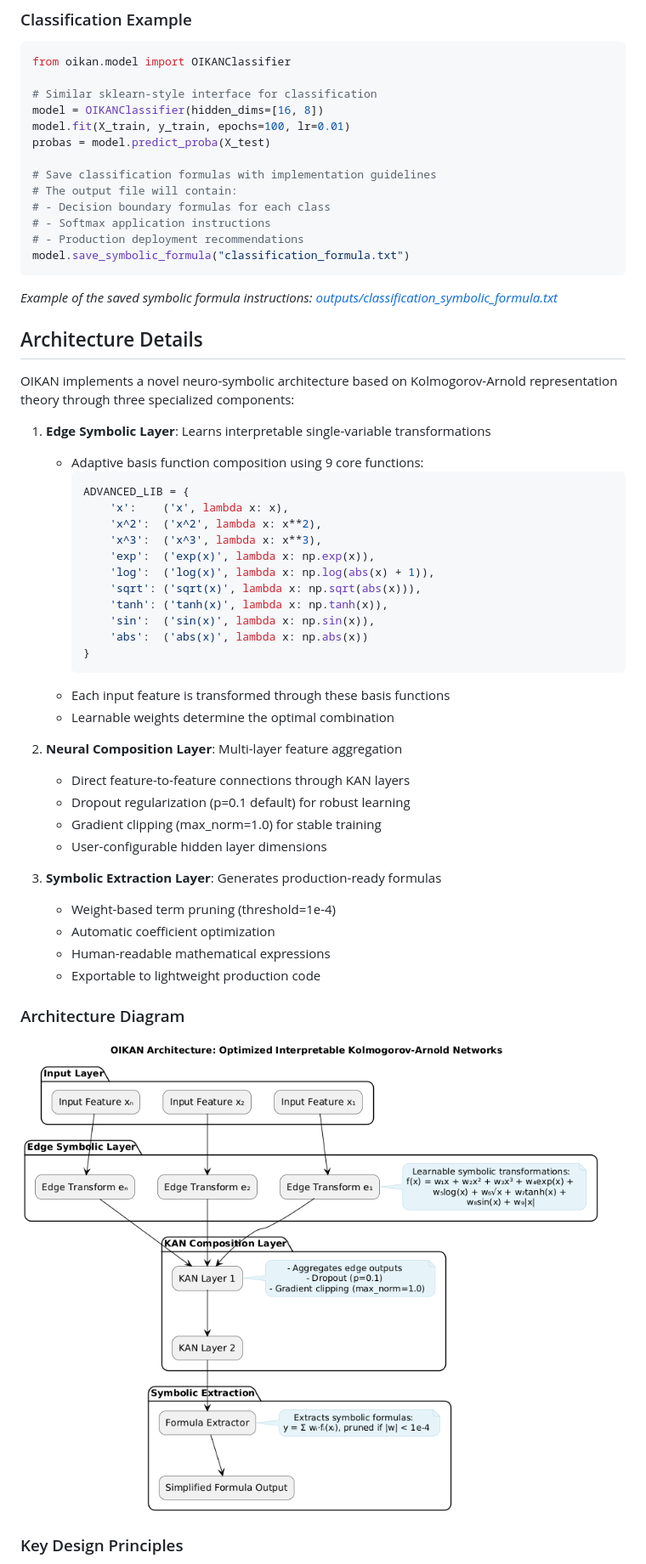
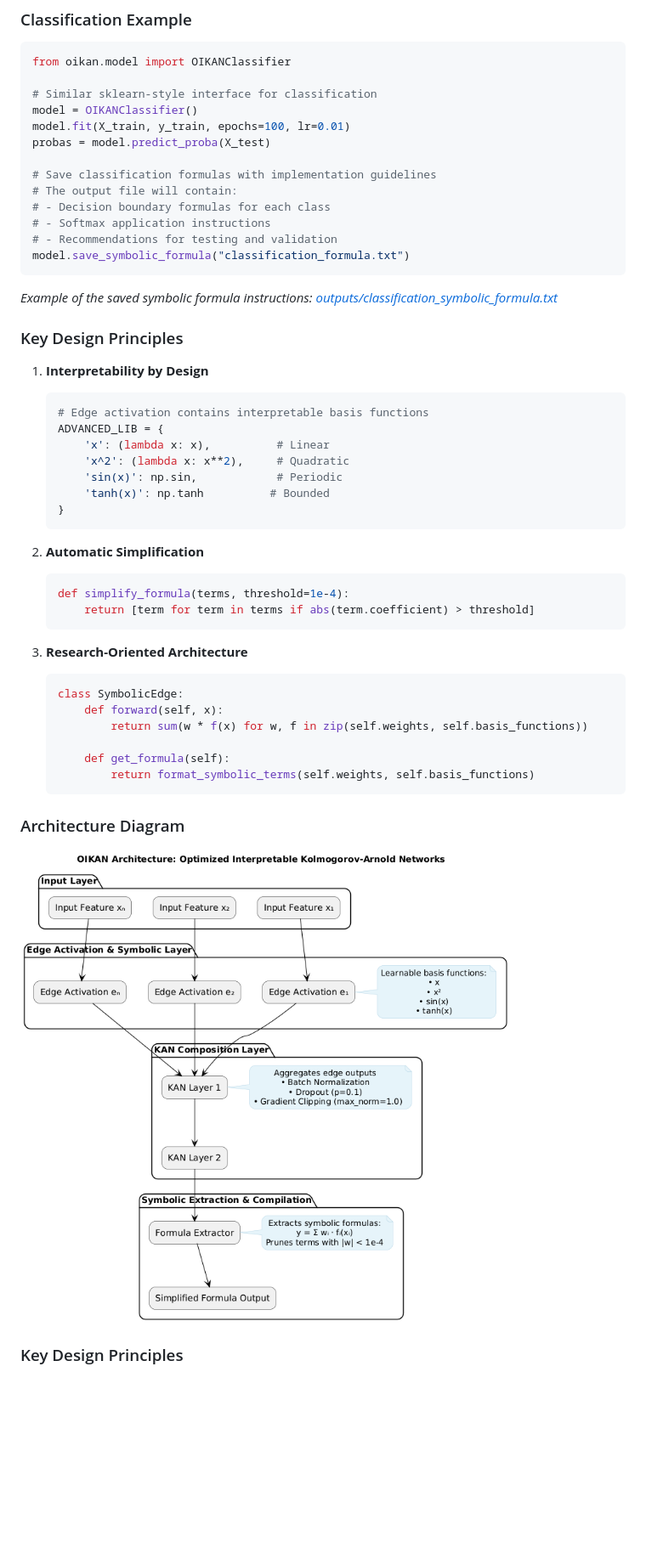
Before and after one commit to silvermete0r/oikan, a Markdown page: README.md, the part around the change printed below. Shown: that part at 85% size. Drawn GitHub-style; pictures changed too: docs/media/oikan_model_architecture_v0.0.2.2.png; blank space fills up the shorter version.

Commit message:
upd-docs+architecture-design-upd

````diff
--- a/README.md
+++ b/README.md
@@ -76,7 +95,7 @@ model.save_symbolic_formula("regression_formula.txt")
 from oikan.model import OIKANClassifier
 
 # Similar sklearn-style interface for classification
-model = OIKANClassifier(hidden_dims=[16, 8])
+model = OIKANClassifier()
 model.fit(X_train, y_train, epochs=100, lr=0.01)
 probas = model.predict_proba(X_test)
 
@@ -84,45 +103,41 @@ probas = model.predict_proba(X_test)
 # The output file will contain:
 # - Decision boundary formulas for each class
 # - Softmax application instructions
-# - Production deployment recommendations
+# - Recommendations for testing and validation
 model.save_symbolic_formula("classification_formula.txt")
 ```
 
 *Example of the saved symbolic formula instructions: [outputs/classification_symbolic_formula.txt](outputs/classification_symbolic_formula.txt)*
 
-## Architecture Details
 
-OIKAN implements a novel neuro-symbolic architecture based on Kolmogorov-Arnold representation theory through three specialized components:
+### Key Design Principles
 
-1. **Edge Symbolic Layer**: Learns interpretable single-variable transformations
-   - Adaptive basis function composition using 9 core functions:
-     ```python
-     ADVANCED_LIB = {
-         'x':    ('x', lambda x: x),
-         'x^2':  ('x^2', lambda x: x**2),
-         'x^3':  ('x^3', lambda x: x**3),
-         'exp':  ('exp(x)', lambda x: np.exp(x)),
-         'log':  ('log(x)', lambda x: np.log(abs(x) + 1)),
-         'sqrt': ('sqrt(x)', lambda x: np.sqrt(abs(x))),
-         'tanh': ('tanh(x)', lambda x: np.tanh(x)),
-         'sin':  ('sin(x)', lambda x: np.sin(x)),
-         'abs':  ('abs(x)', lambda x: np.abs(x))
-     }
-     ```
-   - Each input feature is transformed through these basis functions
-   - Learnable weights determine the optimal combination
+1. **Interpretability by Design**
+   ```python
+   # Edge activation contains interpretable basis functions
+   ADVANCED_LIB = {
+       'x': (lambda x: x),          # Linear
+       'x^2': (lambda x: x**2),     # Quadratic
+       'sin(x)': np.sin,            # Periodic
+       'tanh(x)': np.tanh          # Bounded
+   }
+   ```
 
-2. **Neural Composition Layer**: Multi-layer feature aggregation
-   - Direct feature-to-feature connections through KAN layers
-   - Dropout regularization (p=0.1 default) for robust learning
-   - Gradient clipping (max_norm=1.0) for stable training
-   - User-configurable hidden layer dimensions
+2. **Automatic Simplification**
+   ```python
+   def simplify_formula(terms, threshold=1e-4):
+       return [term for term in terms if abs(term.coefficient) > threshold]
+   ```
 
-3. **Symbolic Extraction Layer**: Generates production-ready formulas
-   - Weight-based term pruning (threshold=1e-4)
-   - Automatic coefficient optimization
-   - Human-readable mathematical expressions
-   - Exportable to lightweight production code
+3. **Research-Oriented Architecture**
+   ```python
+   class SymbolicEdge:
+       def forward(self, x):
+           return sum(w * f(x) for w, f in zip(self.weights, self.basis_functions))
+
+       def get_formula(self):
+           return format_symbolic_terms(self.weights, self.basis_functions)
+   ```
 
 ### Architecture Diagram
 
````
Also changed, not shown: other parts of README.md (+40 -6 lines), 1 other file.
